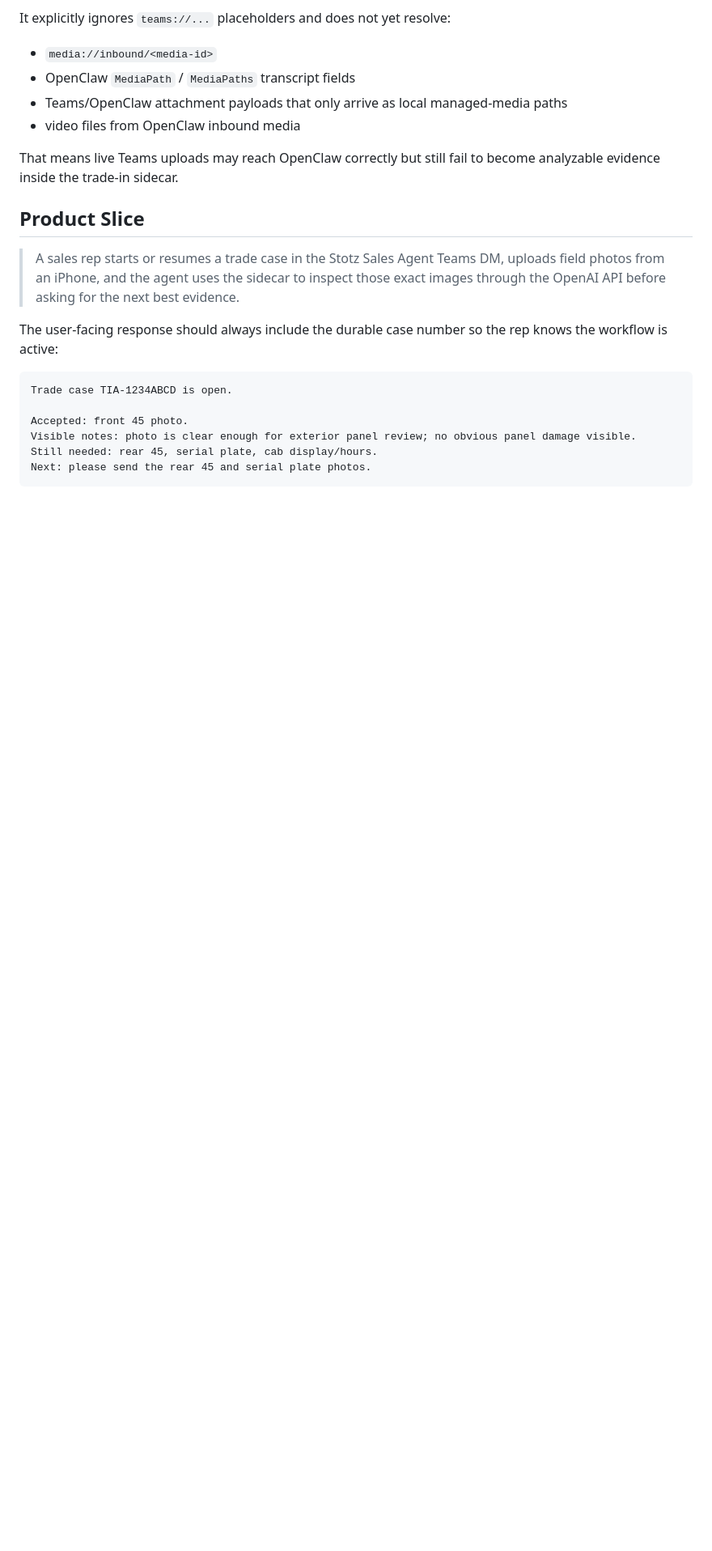
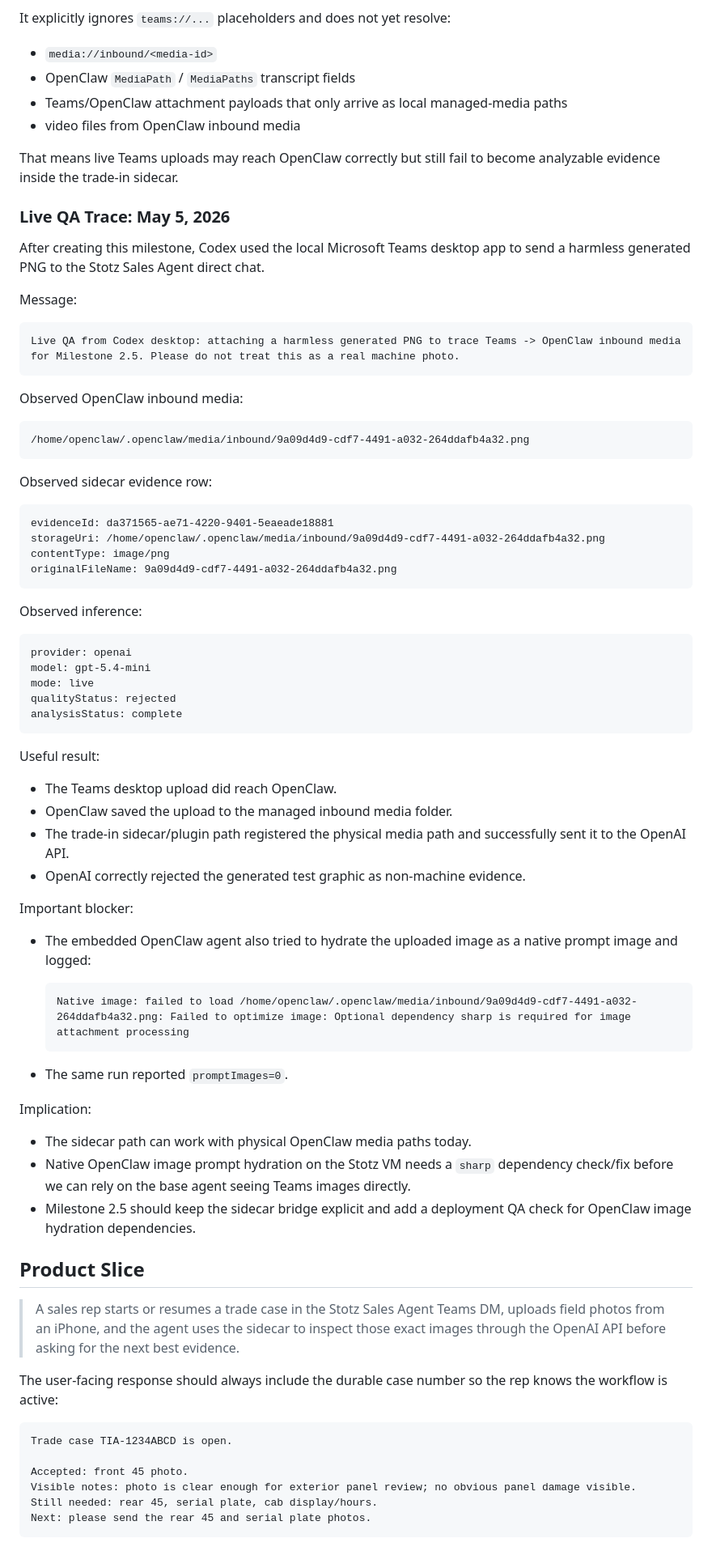
Before and after one commit to joeyrosztoczy/trade-in-agent, a Markdown page: docs/milestone-two-live-teams-attachment-bridge.md, the part around one of its changes. Shown at 81% size. Rendered like a GitHub page; blank space fills up the shorter version.

Commit message:
Document live Teams attachment QA trace

````diff
--- a/docs/milestone-two-live-teams-attachment-bridge.md
+++ b/docs/milestone-two-live-teams-attachment-bridge.md
@@ -100,6 +100,64 @@ It explicitly ignores `teams://...` placeholders and does not yet resolve:
 
 That means live Teams uploads may reach OpenClaw correctly but still fail to become analyzable evidence inside the trade-in sidecar.
 
+### Live QA Trace: May 5, 2026
+
+After creating this milestone, Codex used the local Microsoft Teams desktop app to send a harmless generated PNG to the Stotz Sales Agent direct chat.
+
+Message:
+
+```text
+Live QA from Codex desktop: attaching a harmless generated PNG to trace Teams -> OpenClaw inbound media for Milestone 2.5. Please do not treat this as a real machine photo.
+```
+
+Observed OpenClaw inbound media:
+
+```text
+/home/openclaw/.openclaw/media/inbound/9a09d4d9-cdf7-4491-a032-264ddafb4a32.png
+```
+
+Observed sidecar evidence row:
+
+```text
+evidenceId: da371565-ae71-4220-9401-5eaeade18881
+storageUri: /home/openclaw/.openclaw/media/inbound/9a09d4d9-cdf7-4491-a032-264ddafb4a32.png
+contentType: image/png
+originalFileName: 9a09d4d9-cdf7-4491-a032-264ddafb4a32.png
+```
+
+Observed inference:
+
+```text
+provider: openai
+model: gpt-5.4-mini
+mode: live
+qualityStatus: rejected
+analysisStatus: complete
+```
+
+Useful result:
+
+- The Teams desktop upload did reach OpenClaw.
+- OpenClaw saved the upload to the managed inbound media folder.
+- The trade-in sidecar/plugin path registered the physical media path and successfully sent it to the OpenAI API.
+- OpenAI correctly rejected the generated test graphic as non-machine evidence.
+
+Important blocker:
+
+- The embedded OpenClaw agent also tried to hydrate the uploaded image as a native prompt image and logged:
+
+  ```text
+  Native image: failed to load /home/openclaw/.openclaw/media/inbound/9a09d4d9-cdf7-4491-a032-264ddafb4a32.png: Failed to optimize image: Optional dependency sharp is required for image attachment processing
+  ```
+
+- The same run reported `promptImages=0`.
+
+Implication:
+
+- The sidecar path can work with physical OpenClaw media paths today.
+- Native OpenClaw image prompt hydration on the Stotz VM needs a `sharp` dependency check/fix before we can rely on the base agent seeing Teams images directly.
+- Milestone 2.5 should keep the sidecar bridge explicit and add a deployment QA check for OpenClaw image hydration dependencies.
+
 ## Product Slice
 
 > A sales rep starts or resumes a trade case in the Stotz Sales Agent Teams DM, uploads field photos from an iPhone, and the agent uses the sidecar to inspect those exact images through the OpenAI API before asking for the next best evidence.
````
Also changed, not shown: other parts of docs/milestone-two-live-teams-attachment-bridge.md (+6 -3 lines), docs/stotz-corp-sales-deployment-runbook.md (+15 -0 lines).
